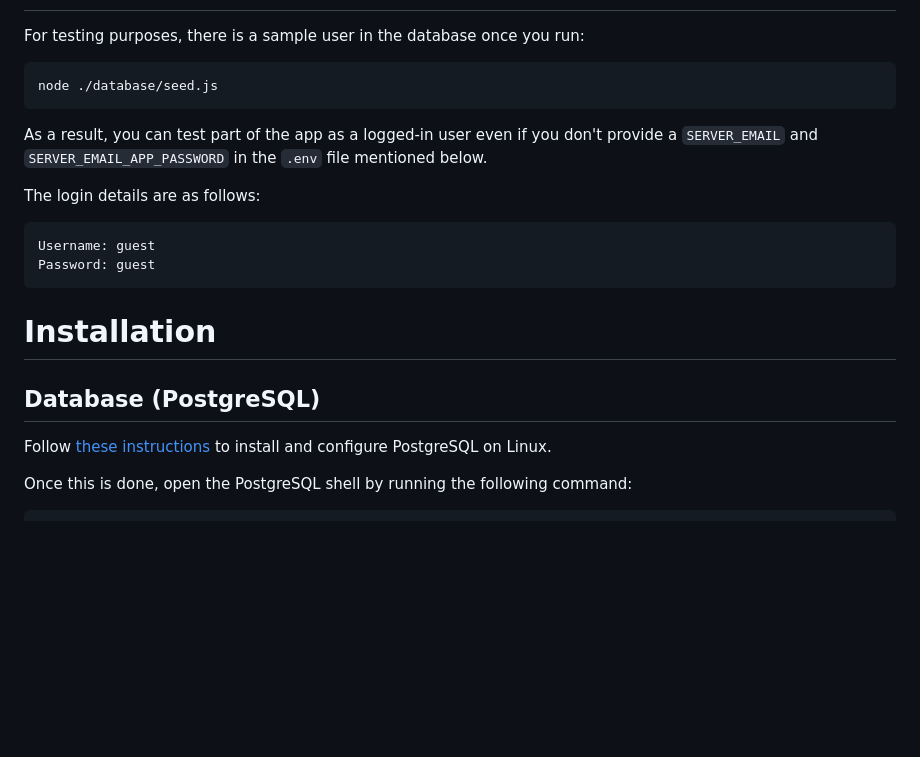
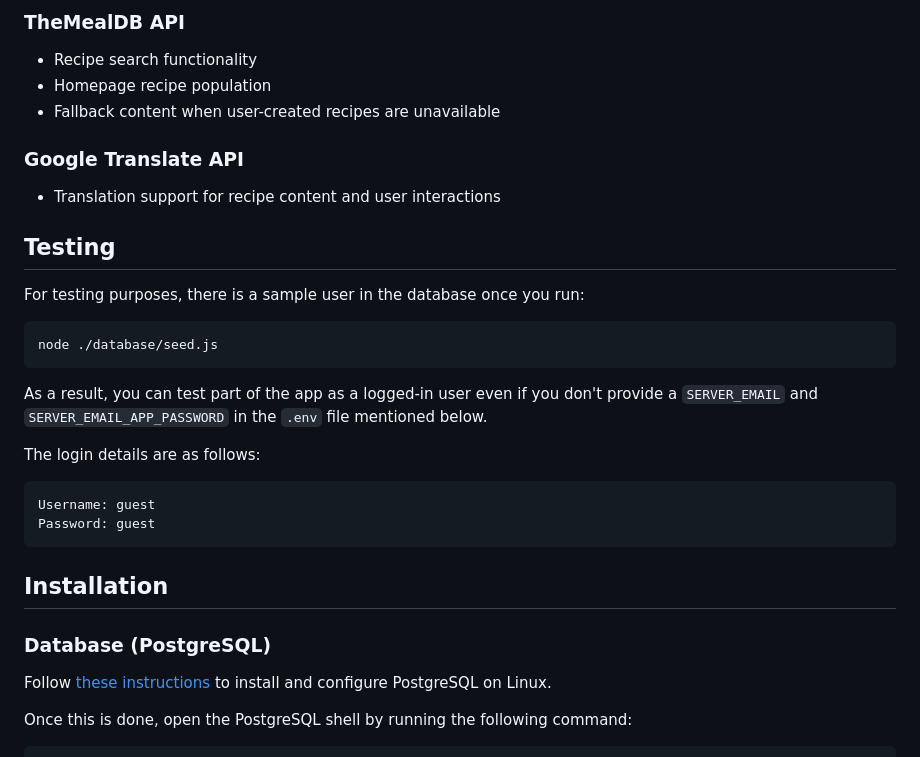
Before and after one commit to Perez1818/Recipe_Book, a Markdown page: README.md, the part around one of its changes. GitHub-like rendering; blank space fills up the shorter version.

Commit message:
docs: update README with list of features

````diff
--- a/README.md
+++ b/README.md
@@ -2,3 +86,14 @@
+### TheMealDB API
+
+- Recipe search functionality
+- Homepage recipe population
+- Fallback content when user-created recipes are unavailable
+
+### Google Translate API
+
+- Translation support for recipe content and user interactions
+
+## Testing
 For testing purposes, there is a sample user in the database once you run:
 ```
 node ./database/seed.js
@@ -11,8 +106,8 @@ Username: guest
 Password: guest
 ```
 
-# Installation
-## Database (PostgreSQL)
+## Installation
+### Database (PostgreSQL)
 Follow [these instructions](https://www.theodinproject.com/lessons/nodejs-installing-postgresql) to install and configure PostgreSQL on Linux.
 
 Once this is done, open the PostgreSQL shell by running the following command:
````
Also changed, not shown: other parts of README.md (+92 -8 lines).
